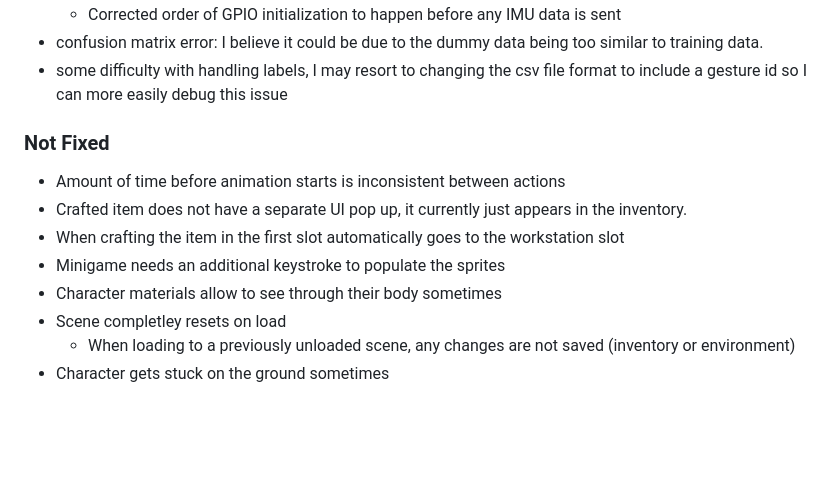
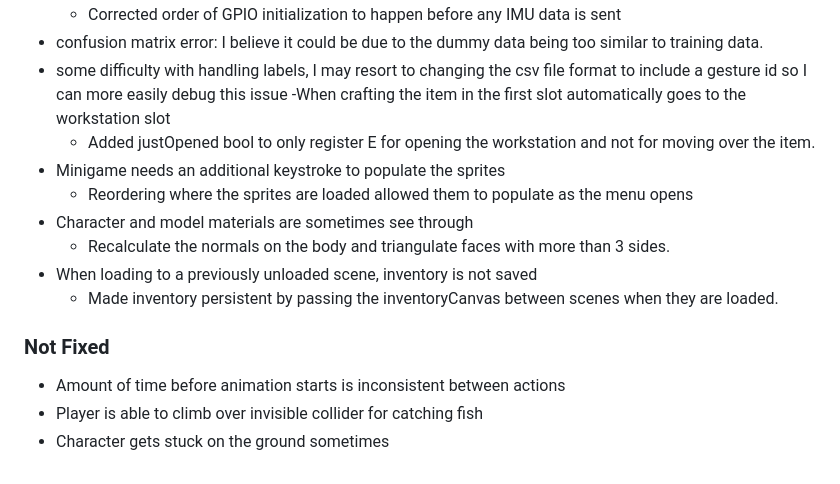
Before and after one commit to Cozy-Cauldron/Cozy-Cauldron, a Markdown page: README.md, the part around the change. Drawn GitHub-style; blank space fills up the shorter version.

```diff
--- a/README.md
+++ b/README.md
@@ -37,14 +37,16 @@ Data collected via hardware -> interpretation algorithm -> output interface -> g
   - Corrected order of GPIO initialization to happen before any IMU data is sent
 - confusion matrix error: I believe it could be due to the dummy data being too similar to training data.
 - some difficulty with handling labels, I may resort to changing the csv file format to include a gesture id so I can more easily debug this issue
-
+-When crafting the item in the first slot automatically goes to the workstation slot
+  - Added justOpened bool to only register E for opening the workstation and not for moving over the item.
+- Minigame needs an additional keystroke to populate the sprites
+  - Reordering where the sprites are loaded allowed them to populate as the menu opens
+- Character and model materials are sometimes see through
+  - Recalculate the normals on the body and triangulate faces with more than 3 sides.
+- When loading to a previously unloaded scene, inventory is not saved
+  - Made inventory persistent by passing the inventoryCanvas between scenes when they are loaded.
 
 ### Not Fixed
 - Amount of time before animation starts is inconsistent between actions
-- Crafted item does not have a separate UI pop up, it currently just appears in the inventory.
-- When crafting the item in the first slot automatically goes to the workstation slot
-- Minigame needs an additional keystroke to populate the sprites
-- Character materials allow to see through their body sometimes
-- Scene completley resets on load
-  - When loading to a previously unloaded scene, any changes are not saved (inventory or environment)
+- Player is able to climb over invisible collider for catching fish
 - Character gets stuck on the ground sometimes
```
